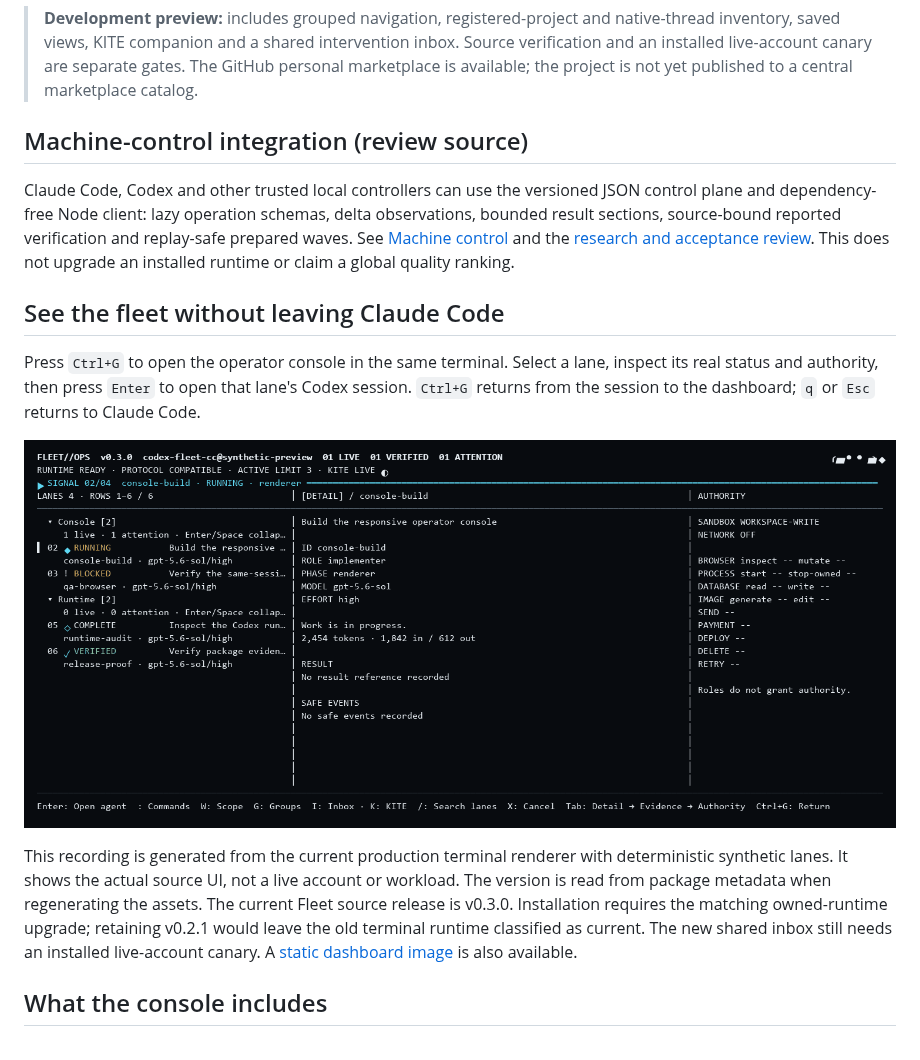
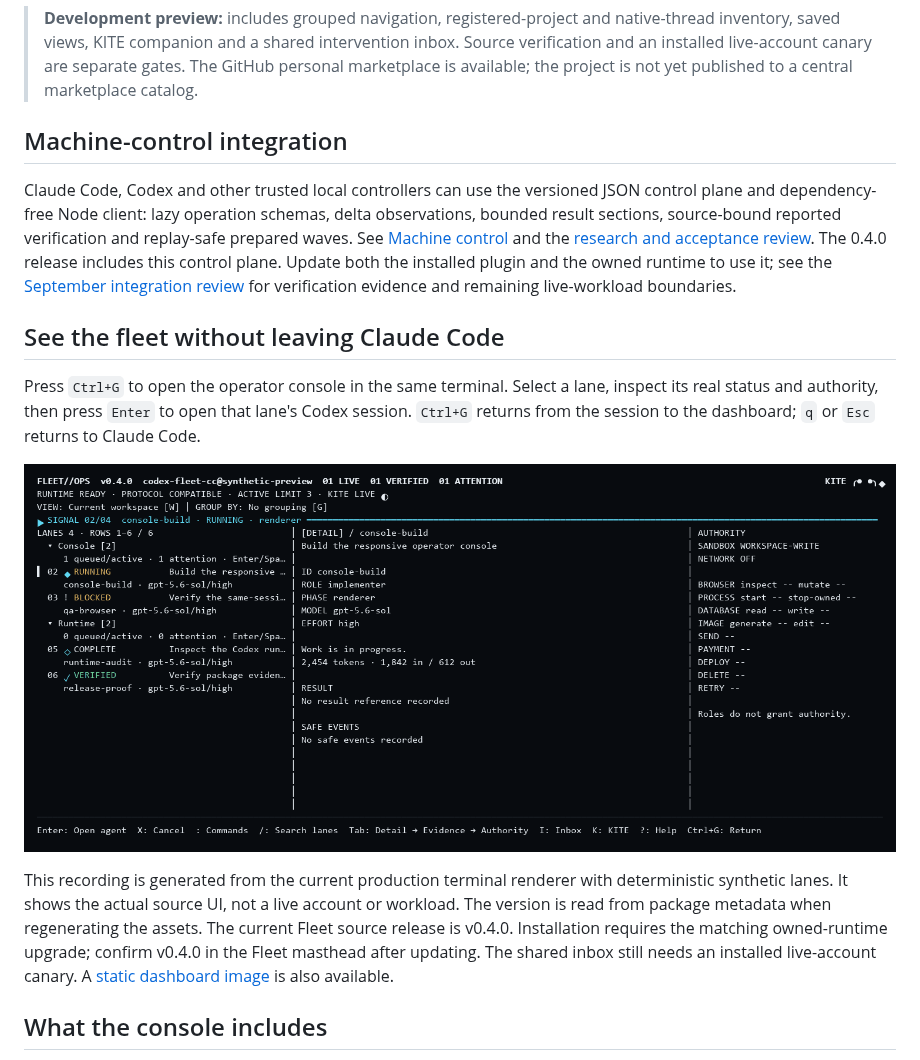
Before and after one commit to cglremrcn/codex-fleet-cc, a Markdown page: README.md, the part around the change. GitHub-like rendering; pictures changed too: docs/assets/fleet-console-dashboard.gif.

Commit message:
chore: release Fleet 0.4.0

```diff
--- a/README.md
+++ b/README.md
@@ -24,14 +24,16 @@ does not show Fleet lanes, and Fleet status does not create or control Claude ba
 > live-account canary are separate gates. The GitHub personal marketplace is available; the project
 > is not yet published to a central marketplace catalog.
 
-## Machine-control integration (review source)
+## Machine-control integration
 
 Claude Code, Codex and other trusted local controllers can use the versioned JSON
 control plane and dependency-free Node client: lazy operation schemas, delta
 observations, bounded result sections, source-bound reported verification and
 replay-safe prepared waves. See [Machine control](docs/MACHINE_CONTROL.md) and the
 [research and acceptance review](docs/reviews/2026-09-15-evidence-control-plane.md).
-This does not upgrade an installed runtime or claim a global quality ranking.
+The 0.4.0 release includes this control plane. Update both the installed plugin and the owned
+runtime to use it; see the [September integration review](docs/reviews/2026-09-27-pr-integration-review.md)
+for verification evidence and remaining live-workload boundaries.
 
 ## See the fleet without leaving Claude Code
 
@@ -43,9 +45,10 @@ session to the dashboard; `q` or `Esc` returns to Claude Code.
 
 This recording is generated from the current production terminal renderer with deterministic synthetic
 lanes. It shows the actual source UI, not a live account or workload. The version is read from package
-metadata when regenerating the assets. The current Fleet source release is v0.3.0. Installation
-requires the matching owned-runtime upgrade; retaining v0.2.1 would leave the old terminal runtime
-classified as current. The new shared inbox still needs an installed live-account canary. A [static dashboard image](docs/assets/fleet-console-dashboard.png)
+metadata when regenerating the assets. The current Fleet source release is v0.4.0. Installation
+requires the matching owned-runtime upgrade; confirm v0.4.0 in the Fleet masthead after updating.
+The shared inbox still needs an installed live-account canary. A
+[static dashboard image](docs/assets/fleet-console-dashboard.png)
 is also available.
 
 ## What the console includes
```
Also changed, not shown: CHANGELOG.md (+20 -0 lines), docs/assets/fleet-console-dashboard.png, 8 other files.
